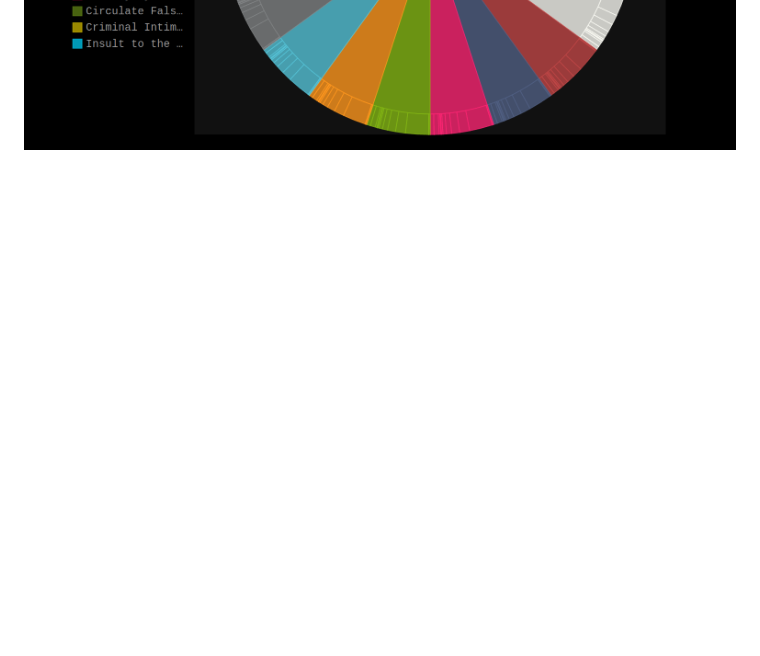
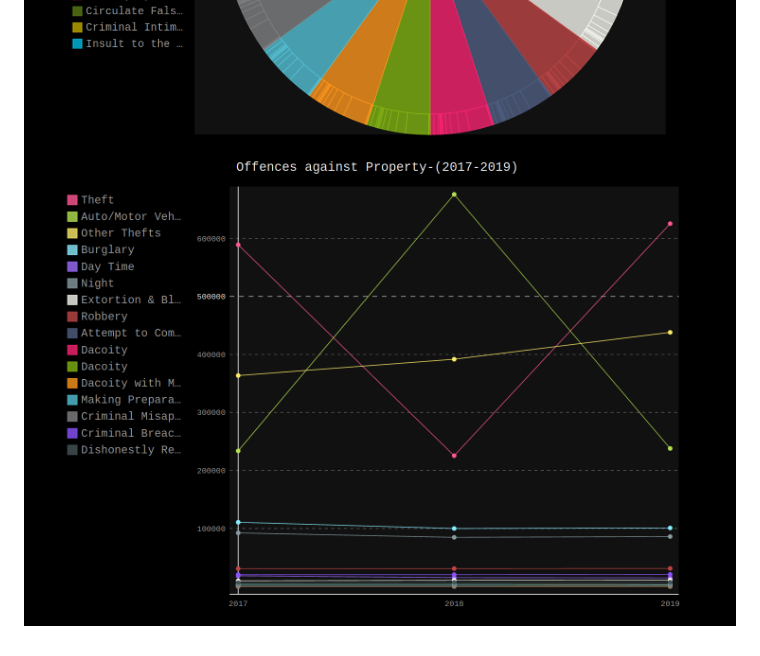
Before and after one commit to goldenryu2000/Crime-Visualization-Project, a Markdown page: README.md, the part around the change. GitHub-like rendering; pictures changed too: Images/4.png (added); blank space fills up the shorter version.

```diff
--- a/README.md
+++ b/README.md
@@ -39,3 +39,4 @@ $ python3 "Line-Chart-SVG.py"
 ![Screenshot-1](Images/1.png)
 ![Screenshot-2](Images/2.png)
 ![Screenshot-3](Images/3.png)
+![Screenshot-3](Images/4.png)
```
